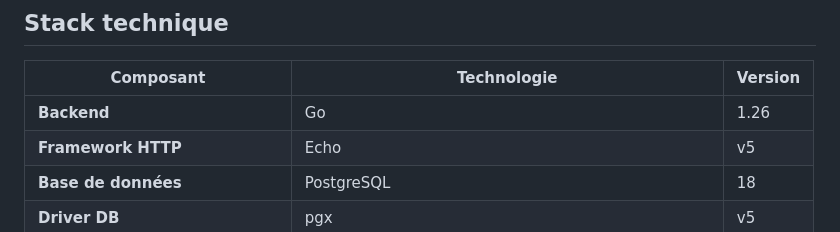
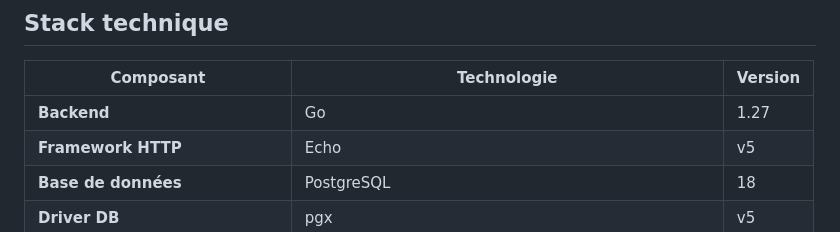
Before and after one commit to statoon54/mailhive, a Markdown page: README.md, the part around the change. Rendered like a GitHub page.

```diff
--- a/README.md
+++ b/README.md
@@ -288,7 +288,7 @@ flowchart TD
 
 | Composant | Technologie | Version |
 | ----------- | ------------- | --------- |
-| **Backend** | Go | 1.26 |
+| **Backend** | Go | 1.27 |
 | **Framework HTTP** | Echo | v5 |
 | **Base de données** | PostgreSQL | 18 |
 | **Driver DB** | pgx | v5 |
```
Also changed, not shown: README.en.md (+1 -1 lines).
